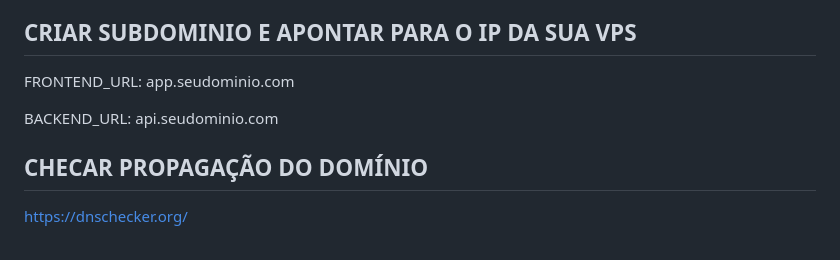
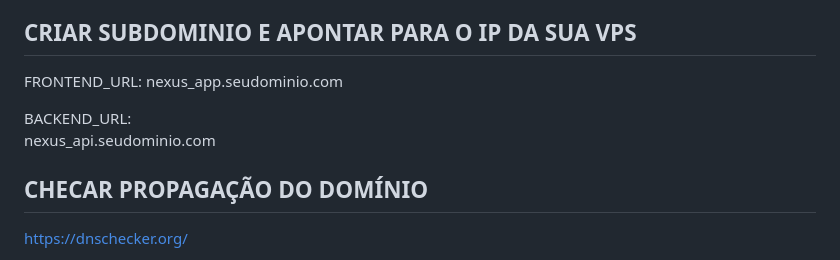
Before and after one commit to psi-ezequiasmartins/whaticket-pkg-saas, a Markdown page: README.md, the part around the change. Rendered like a GitHub page.

```diff
--- a/README.md
+++ b/README.md
@@ -7,9 +7,11 @@
 
 ## CRIAR SUBDOMINIO E APONTAR PARA O IP DA SUA VPS ##
 
-FRONTEND_URL: app.seudominio.com
+FRONTEND_URL:
+nexus_app.seudominio.com
 
-BACKEND_URL:  api.seudominio.com
+BACKEND_URL:
+nexus_api.seudominio.com
 
 ## CHECAR PROPAGAÇÃO DO DOMÍNIO ##
 
```
